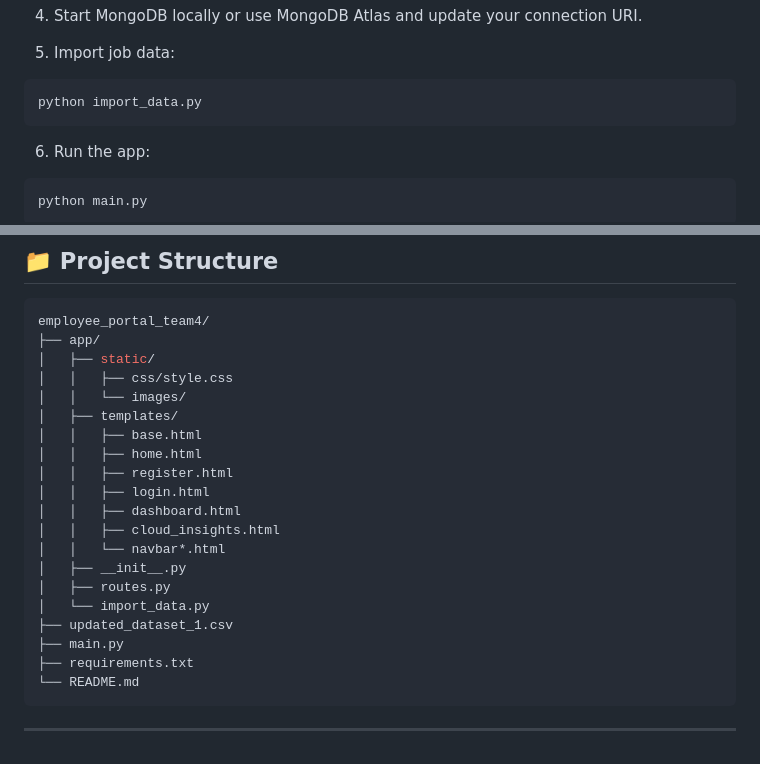
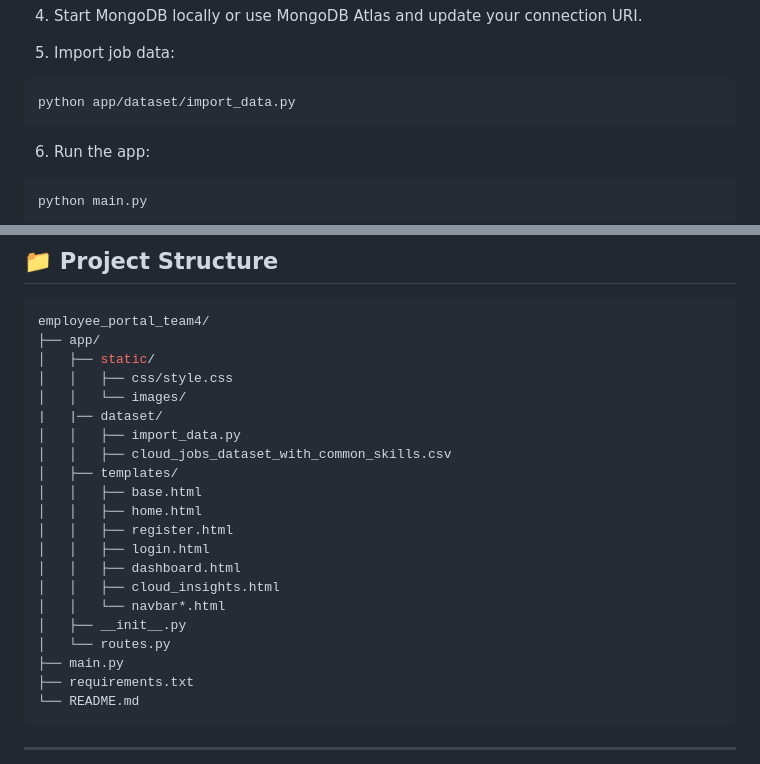
Before and after one commit to nikhil-basuthker/employee_portal_team4, a Markdown page: README.md, 2 parts joined by grey strips. Rendered like a GitHub page.

````diff
--- a/README.md
+++ b/README.md
@@ -59,7 +59,7 @@ pip install -r requirements.txt
 
 5. Import job data:
 ```bash
-python import_data.py
+python app/dataset/import_data.py
 ```
 
 6. Run the app:
@@ -100,6 +100,9 @@ employee_portal_team4/
 │   ├── static/
 │   │   ├── css/style.css
 │   │   └── images/
+|   |── dataset/
+│   │   ├── import_data.py
+│   │   ├── cloud_jobs_dataset_with_common_skills.csv
 │   ├── templates/
 │   │   ├── base.html
 │   │   ├── home.html
@@ -109,9 +112,7 @@ employee_portal_team4/
 │   │   ├── cloud_insights.html
 │   │   └── navbar*.html
 │   ├── __init__.py
-│   ├── routes.py
-│   └── import_data.py
-├── updated_dataset_1.csv
+│   └── routes.py
 ├── main.py
 ├── requirements.txt
 └── README.md
````
